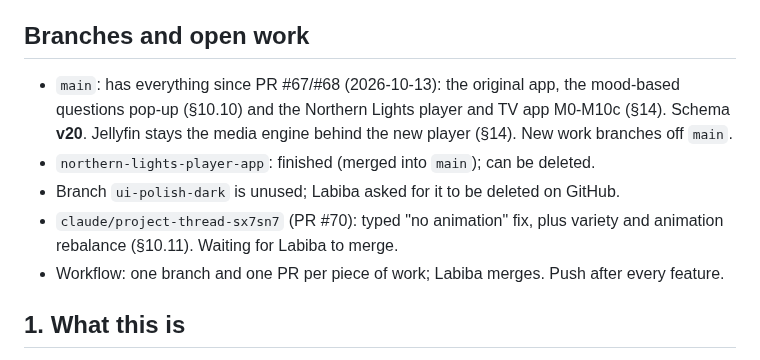
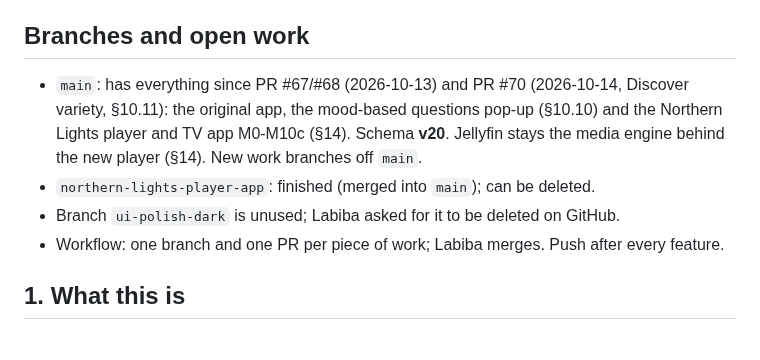
Before and after one commit to rupaai/smart-recommender-player, a Markdown page: PROJECT_HANDOVER.md, the part around the change. GitHub-like rendering.

Commit message:
Handover: PR #70 is merged
Co-Authored-By: Claude Opus 5.5 (1M context) <noreply@anthropic.com>
Claude-Session: https://claude.ai/code/session_01LhnC1rDPmqUrKKEg2VsTv6

```diff
--- a/PROJECT_HANDOVER.md
+++ b/PROJECT_HANDOVER.md
@@ -5,10 +5,9 @@ Read this first in a fresh session instead of reading the whole repo. It says wh
 **Keeping it current:** when you finish a feature, change its one line here (state, where it lives, what is still open) and update "Branches and open work". Do not add PR logs, dated changelogs or test-run notes; those belong in the PR. Section numbers are referenced from other docs (§10.6, §10.7, §10.8, §12, §13, §14), so keep them stable.
 
 ## Branches and open work
-- `main`: has everything since PR #67/#68 (2026-10-13): the original app, the mood-based questions pop-up (§10.10) and the Northern Lights player and TV app M0-M10c (§14). Schema **v20**. Jellyfin stays the media engine behind the new player (§14). New work branches off `main`.
+- `main`: has everything since PR #67/#68 (2026-10-13) and PR #70 (2026-10-14, Discover variety, §10.11): the original app, the mood-based questions pop-up (§10.10) and the Northern Lights player and TV app M0-M10c (§14). Schema **v20**. Jellyfin stays the media engine behind the new player (§14). New work branches off `main`.
 - `northern-lights-player-app`: finished (merged into `main`); can be deleted.
 - Branch `ui-polish-dark` is unused; Labiba asked for it to be deleted on GitHub.
-- `claude/project-thread-sx7sn7` (PR #70): typed "no animation" fix, plus variety and animation rebalance (§10.11). Waiting for Labiba to merge.
 - Workflow: one branch and one PR per piece of work; Labiba merges. Push after every feature.
 
 ## 1. What this is
```
